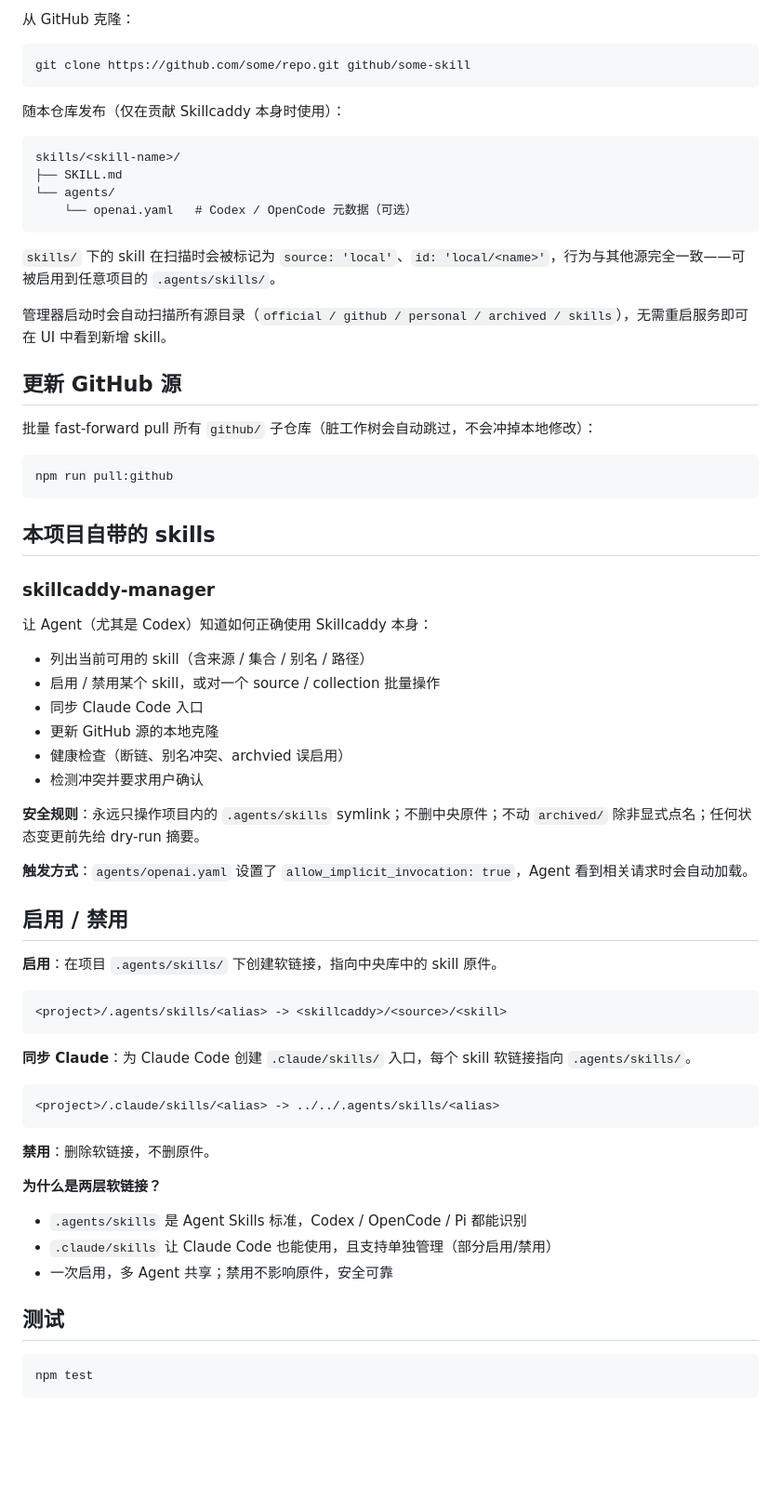
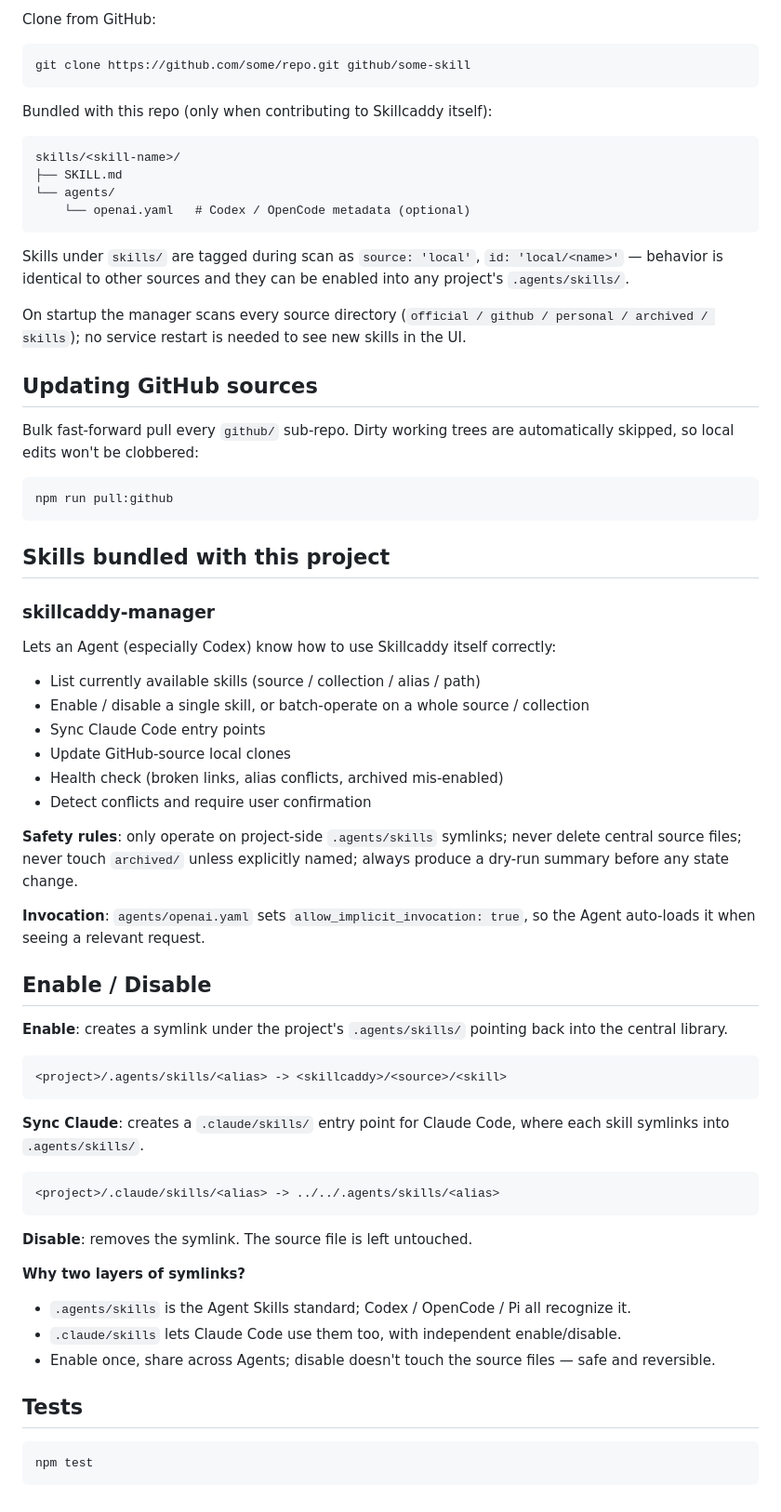
Before and after one commit to chenweil/skillcaddy, a Markdown page: README.md, the part around one of its changes. Shown at 93% size. Drawn GitHub-style; blank space fills up the shorter version.

````diff
--- a/README.md
+++ b/README.md
@@ -128,71 +151,71 @@ mkdir -p official/my-skill
 ```
 
-从 GitHub 克隆：
+Clone from GitHub:
 
 ```bash
 git clone https://github.com/some/repo.git github/some-skill
 ```
 
-随本仓库发布（仅在贡献 Skillcaddy 本身时使用）：
+Bundled with this repo (only when contributing to Skillcaddy itself):
 
 ```text
 skills/<skill-name>/
 ├── SKILL.md
 └── agents/
-    └── openai.yaml   # Codex / OpenCode 元数据（可选）
+    └── openai.yaml   # Codex / OpenCode metadata (optional)
 ```
 
-`skills/` 下的 skill 在扫描时会被标记为 `source: 'local'`、`id: 'local/<name>'`，行为与其他源完全一致——可被启用到任意项目的 `.agents/skills/`。
+Skills under `skills/` are tagged during scan as `source: 'local'`, `id: 'local/<name>'` — behavior is identical to other sources and they can be enabled into any project's `.agents/skills/`.
 
-管理器启动时会自动扫描所有源目录（`official / github / personal / archived / skills`），无需重启服务即可在 UI 中看到新增 skill。
+On startup the manager scans every source directory (`official / github / personal / archived / skills`); no service restart is needed to see new skills in the UI.
 
-## 更新 GitHub 源
+## Updating GitHub sources
 
-批量 fast-forward pull 所有 `github/` 子仓库（脏工作树会自动跳过，不会冲掉本地修改）：
+Bulk fast-forward pull every `github/` sub-repo. Dirty working trees are automatically skipped, so local edits won't be clobbered:
 
 ```bash
 npm run pull:github
 ```
 
-## 本项目自带的 skills
+## Skills bundled with this project
 
 ### skillcaddy-manager
 
-让 Agent（尤其是 Codex）知道如何正确使用 Skillcaddy 本身：
+Lets an Agent (especially Codex) know how to use Skillcaddy itself correctly:
 
-- 列出当前可用的 skill（含来源 / 集合 / 别名 / 路径）
-- 启用 / 禁用某个 skill，或对一个 source / collection 批量操作
-- 同步 Claude Code 入口
-- 更新 GitHub 源的本地克隆
-- 健康检查（断链、别名冲突、archvied 误启用）
-- 检测冲突并要求用户确认
+- List currently available skills (source / collection / alias / path)
+- Enable / disable a single skill, or batch-operate on a whole source / collection
+- Sync Claude Code entry points
+- Update GitHub-source local clones
+- Health check (broken links, alias conflicts, archived mis-enabled)
+- Detect conflicts and require user confirmation
 
-**安全规则**：永远只操作项目内的 `.agents/skills` symlink；不删中央原件；不动 `archived/` 除非显式点名；任何状态变更前先给 dry-run 摘要。
+**Safety rules**: only operate on project-side `.agents/skills` symlinks; never delete central source files; never touch `archived/` unless explicitly named; always produce a dry-run summary before any state change.
 
-**触发方式**：`agents/openai.yaml` 设置了 `allow_implicit_invocation: true`，Agent 看到相关请求时会自动加载。
+**Invocation**: `agents/openai.yaml` sets `allow_implicit_invocation: true`, so the Agent auto-loads it when seeing a relevant request.
 
-## 启用 / 禁用
+## Enable / Disable
 
-**启用**：在项目 `.agents/skills/` 下创建软链接，指向中央库中的 skill 原件。
+**Enable**: creates a symlink under the project's `.agents/skills/` pointing back into the central library.
 
 ```text
 <project>/.agents/skills/<alias> -> <skillcaddy>/<source>/<skill>
 ```
 
-**同步 Claude**：为 Claude Code 创建 `.claude/skills/` 入口，每个 skill 软链接指向 `.agents/skills/`。
+**Sync Claude**: creates a `.claude/skills/` entry point for Claude Code, where each skill symlinks into `.agents/skills/`.
 
 ```text
 <project>/.claude/skills/<alias> -> ../../.agents/skills/<alias>
 ```
 
-**禁用**：删除软链接，不删原件。
+**Disable**: removes the symlink. The source file is left untouched.
 
-**为什么是两层软链接？**
-- `.agents/skills` 是 Agent Skills 标准，Codex / OpenCode / Pi 都能识别
-- `.claude/skills` 让 Claude Code 也能使用，且支持单独管理（部分启用/禁用）
-- 一次启用，多 Agent 共享；禁用不影响原件，安全可靠
+**Why two layers of symlinks?**
+- `.agents/skills` is the Agent Skills standard; Codex / OpenCode / Pi all recognize it.
+- `.claude/skills` lets Claude Code use them too, with independent enable/disable.
+- Enable once, share across Agents; disable doesn't touch the source files — safe and reversible.
 
-## 测试
+## Tests
 
 ```bash
 npm test
````
Also changed, not shown: other parts of README.md (+74 -51 lines), README_CN.md (added, +222 -0 lines).
